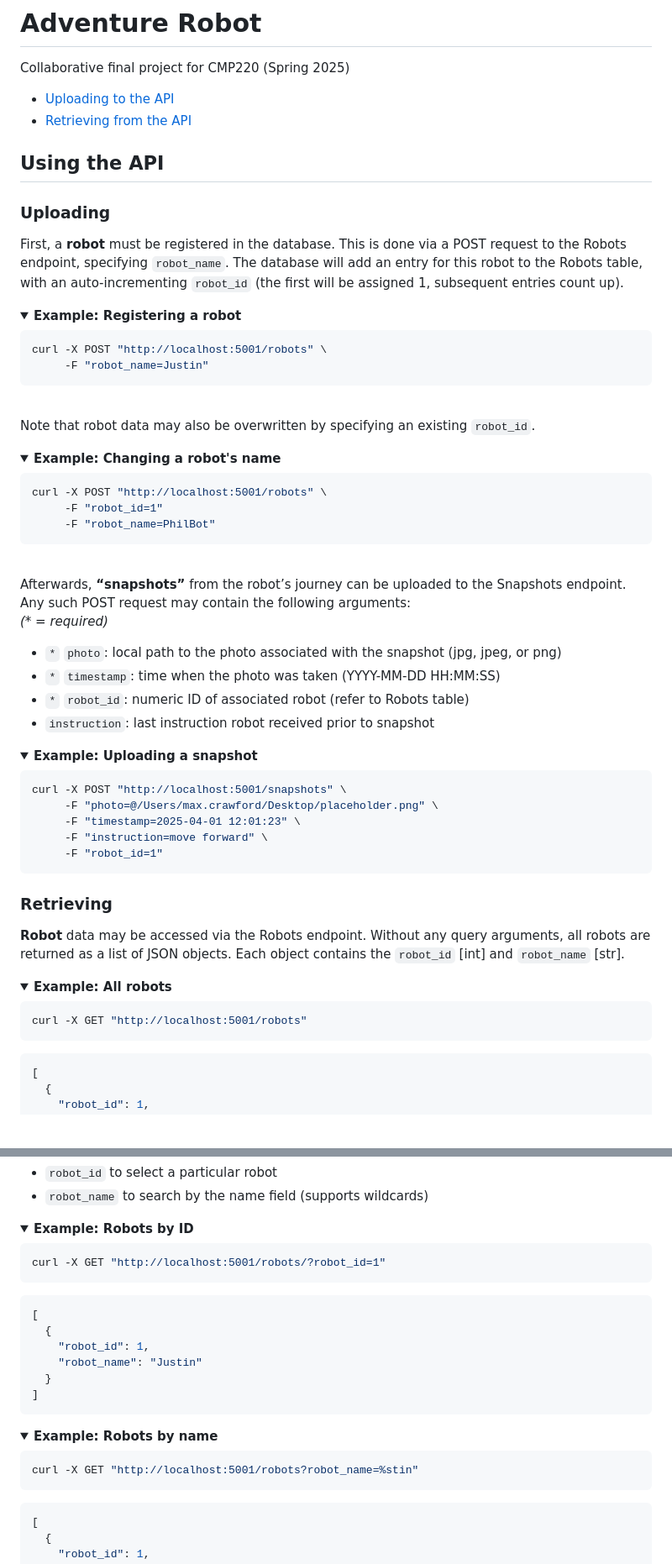
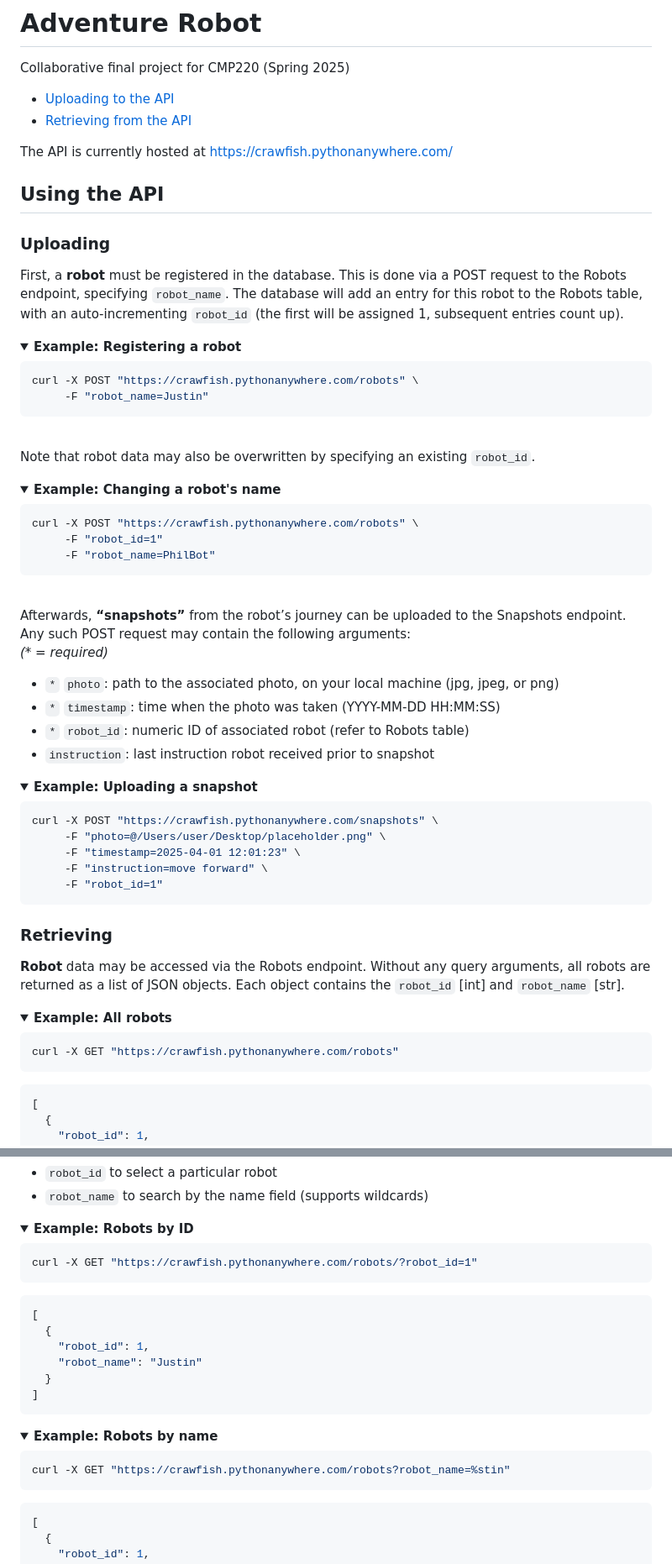
Before and after one commit to craw-fish/cmp220-adventure-robot, a Markdown page: README.md, 2 parts joined by grey strips. Shown: that part at 84% size. Drawn GitHub-style; folded sections open; blank space fills up the shorter version.

````diff
--- a/README.md
+++ b/README.md
@@ -2,6 +2,8 @@
 Collaborative final project for CMP220 (Spring 2025)
 - [Uploading to the API](#uploading)
 - [Retrieving from the API](#retrieving)
+
+The API is currently hosted at https://crawfish.pythonanywhere.com/
 
 ## Using the API
 
@@ -13,7 +15,7 @@ First, a **robot** must be registered in the database. This is done via a POST r
 <summary><b>Example: Registering a robot</b></summary>
 
 ```sh
-curl -X POST "http://localhost:5001/robots" \
+curl -X POST "https://crawfish.pythonanywhere.com/robots" \
      -F "robot_name=Justin"
 ```
 </details>
@@ -26,7 +28,7 @@ Note that robot data may also be overwritten by specifying an existing `robot_id
 <summary><b>Example: Changing a robot's name</b></summary>
 
 ```sh
-curl -X POST "http://localhost:5001/robots" \
+curl -X POST "https://crawfish.pythonanywhere.com/robots" \
      -F "robot_id=1"
      -F "robot_name=PhilBot"
 ```
@@ -36,7 +38,7 @@ curl -X POST "http://localhost:5001/robots" \
 
 Afterwards, **“snapshots”** from the robot’s journey can be uploaded to the Snapshots endpoint. Any such POST request may contain the following arguments: \
 *(\* = required)*
-- `*` `photo`: local path to the photo associated with the snapshot (jpg, jpeg, or png)
+- `*` `photo`: path to the associated photo, on your local machine (jpg, jpeg, or png)
 - `*` `timestamp`: time when the photo was taken (YYYY-MM-DD HH:MM:SS)
 - `*` `robot_id`: numeric ID of associated robot (refer to Robots table)
 - `instruction`: last instruction robot received prior to snapshot
@@ -45,8 +47,8 @@ Afterwards, **“snapshots”** from the robot’s journey can be uploaded to th
 <summary><b>Example: Uploading a snapshot</b></summary>
 
 ```sh
-curl -X POST "http://localhost:5001/snapshots" \
-     -F "photo=@/Users/max.crawford/Desktop/placeholder.png" \
+curl -X POST "https://crawfish.pythonanywhere.com/snapshots" \
+     -F "photo=@/Users/user/Desktop/placeholder.png" \
      -F "timestamp=2025-04-01 12:01:23" \
      -F "instruction=move forward" \
      -F "robot_id=1"
@@ -60,7 +62,7 @@ curl -X POST "http://localhost:5001/snapshots" \
 <summary><b>Example: All robots</b></summary>
 
 ```sh
-curl -X GET "http://localhost:5001/robots"
+curl -X GET "https://crawfish.pythonanywhere.com/robots"
 ```
 ```json
 [
@@ -86,7 +88,7 @@ To retrieve information about particular robots, the following may be queried:
 <summary><b>Example: Robots by ID</b></summary>
 
 ```sh
-curl -X GET "http://localhost:5001/robots/?robot_id=1"
+curl -X GET "https://crawfish.pythonanywhere.com/robots/?robot_id=1"
 ```
 ```json
 [
@@ -101,7 +103,7 @@ curl -X GET "http://localhost:5001/robots/?robot_id=1"
 <summary><b>Example: Robots by name</b></summary>
 
 ```sh
-curl -X GET "http://localhost:5001/robots?robot_name=%stin"
+curl -X GET "https://crawfish.pythonanywhere.com/robots?robot_name=%stin"
 ```
 ```json
 [
````
Also changed, not shown: other parts of README.md (+6 -6 lines).
